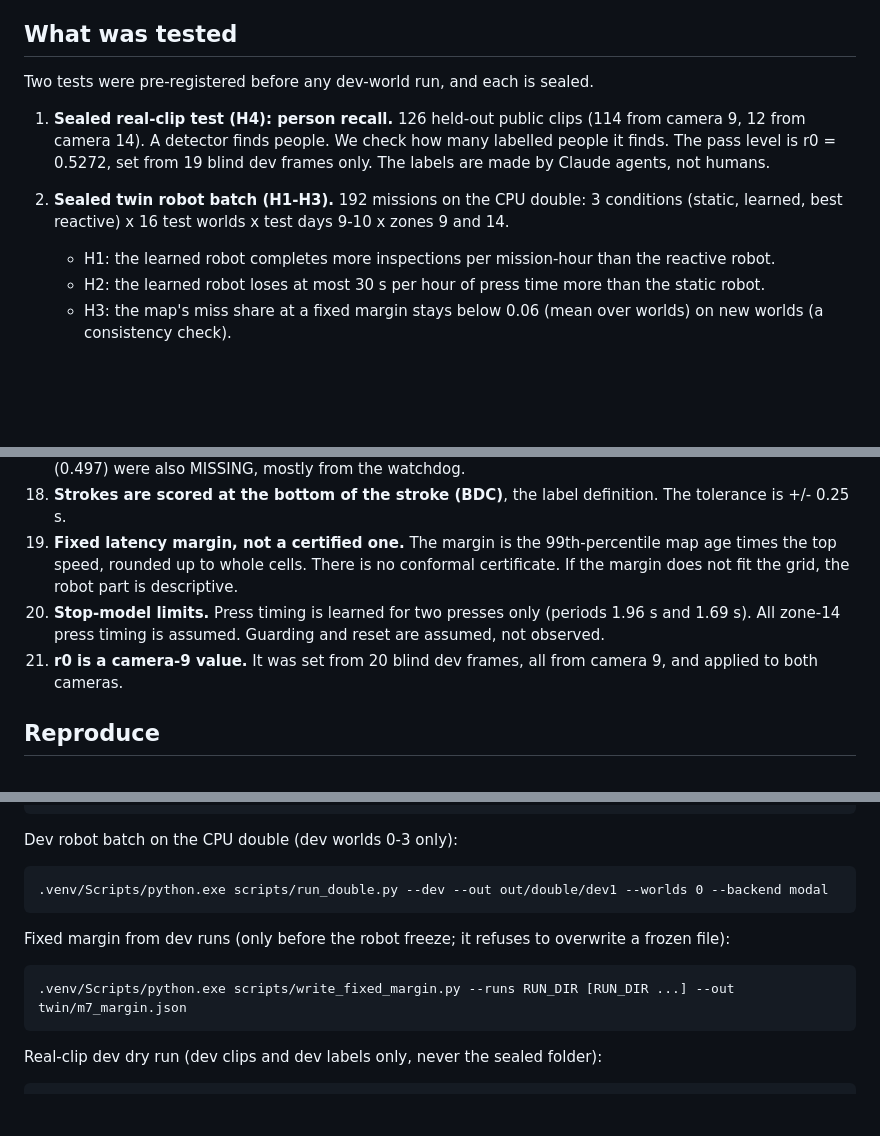
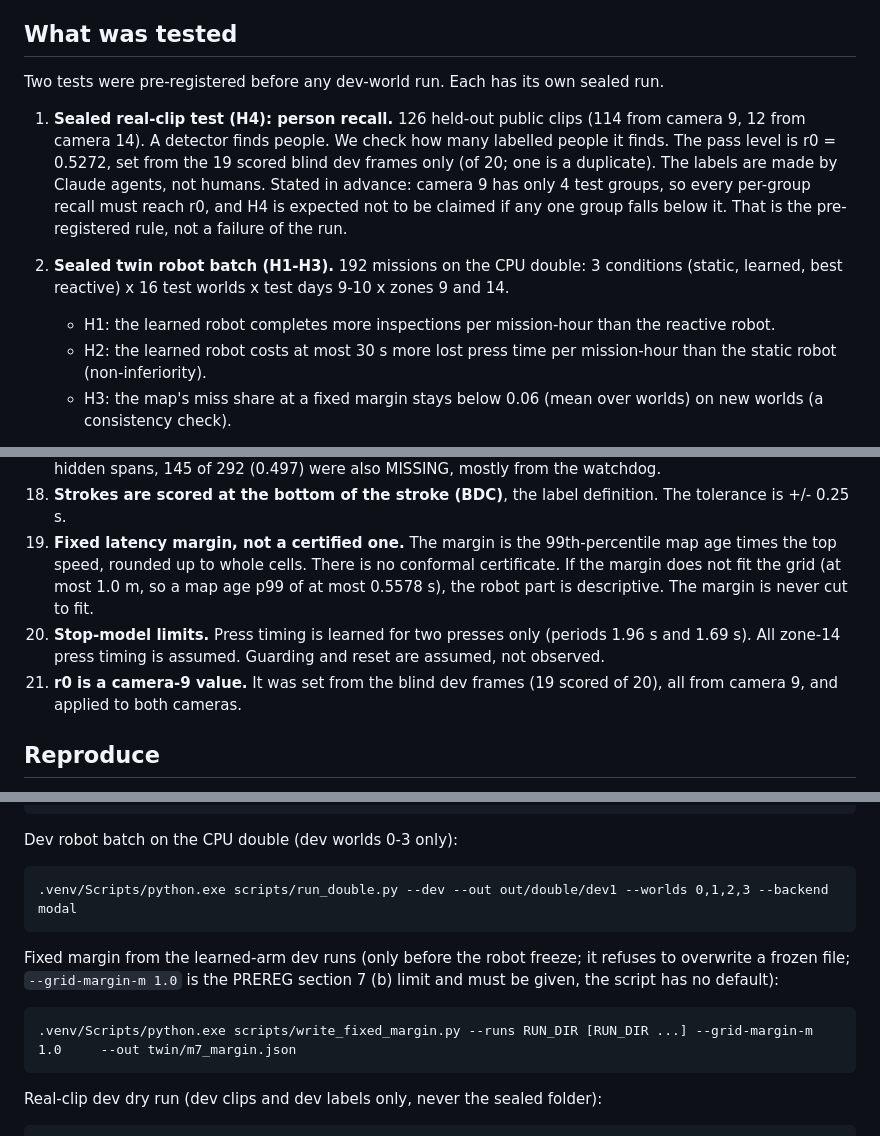
Before and after one commit to Alexanderis1/intercycle, a Markdown page: README.md, 3 parts joined by grey strips. GitHub-like rendering; blank space fills up the shorter version.

````diff
--- a/README.md
+++ b/README.md
@@ -10,15 +10,18 @@ Its days are generated, not recorded.
 
 ## What was tested
 
-Two tests were pre-registered before any dev-world run, and each is sealed.
+Two tests were pre-registered before any dev-world run. Each has its own sealed run.
 
 1. **Sealed real-clip test (H4): person recall.** 126 held-out public clips (114 from camera 9, 12 from camera 14).
-   A detector finds people. We check how many labelled people it finds. The pass level is r0 = 0.5272, set from 19
-   blind dev frames only. The labels are made by Claude agents, not humans.
+   A detector finds people. We check how many labelled people it finds. The pass level is r0 = 0.5272, set from the
+   19 scored blind dev frames only (of 20; one is a duplicate). The labels are made by Claude agents, not humans.
+   Stated in advance: camera 9 has only 4 test groups, so every per-group recall must reach r0, and H4 is expected
+   not to be claimed if any one group falls below it. That is the pre-registered rule, not a failure of the run.
 2. **Sealed twin robot batch (H1-H3).** 192 missions on the CPU double: 3 conditions (static, learned, best reactive)
    x 16 test worlds x test days 9-10 x zones 9 and 14.
    - H1: the learned robot completes more inspections per mission-hour than the reactive robot.
-   - H2: the learned robot loses at most 30 s per hour of press time more than the static robot.
+   - H2: the learned robot costs at most 30 s more lost press time per mission-hour than the static robot
+     (non-inferiority).
    - H3: the map's miss share at a fixed margin stays below 0.06 (mean over worlds) on new worlds (a consistency check).
 
    This batch is a claim only if the robot part is frozen in time (`prereg/FREEZE`, planned about 10:15 CEST on
@@ -144,11 +159,12 @@ Observer and twin
     mostly from the watchdog.
 18. **Strokes are scored at the bottom of the stroke (BDC)**, the label definition. The tolerance is +/- 0.25 s.
 19. **Fixed latency margin, not a certified one.** The margin is the 99th-percentile map age times the top speed,
-    rounded up to whole cells. There is no conformal certificate. If the margin does not fit the grid, the robot
-    part is descriptive.
+    rounded up to whole cells. There is no conformal certificate. If the margin does not fit the grid (at most 1.0 m,
+    so a map age p99 of at most 0.5578 s), the robot part is descriptive. The margin is never cut to fit.
 20. **Stop-model limits.** Press timing is learned for two presses only (periods 1.96 s and 1.69 s). All zone-14 press
     timing is assumed. Guarding and reset are assumed, not observed.
-21. **r0 is a camera-9 value.** It was set from 20 blind dev frames, all from camera 9, and applied to both cameras.
+21. **r0 is a camera-9 value.** It was set from the blind dev frames (19 scored of 20), all from camera 9, and applied
+    to both cameras.
 
 ## Reproduce
 
@@ -174,13 +190,14 @@ Dev worlds (robot development only; seeds 0-3). The script refuses unless the tr
 Dev robot batch on the CPU double (dev worlds 0-3 only):
 
 ```
-.venv/Scripts/python.exe scripts/run_double.py --dev --out out/double/dev1 --worlds 0 --backend modal
+.venv/Scripts/python.exe scripts/run_double.py --dev --out out/double/dev1 --worlds 0,1,2,3 --backend modal
 ```
 
-Fixed margin from dev runs (only before the robot freeze; it refuses to overwrite a frozen file):
+Fixed margin from the learned-arm dev runs (only before the robot freeze; it refuses to overwrite a frozen file;
+`--grid-margin-m 1.0` is the PREREG section 7 (b) limit and must be given, the script has no default):
 
 ```
-.venv/Scripts/python.exe scripts/write_fixed_margin.py --runs RUN_DIR [RUN_DIR ...] --out twin/m7_margin.json
+.venv/Scripts/python.exe scripts/write_fixed_margin.py --runs RUN_DIR [RUN_DIR ...] --grid-margin-m 1.0     --out twin/m7_margin.json
 ```
 
 Real-clip dev dry run (dev clips and dev labels only, never the sealed folder):
````
Also changed, not shown: other parts of README.md (+25 -13 lines), STATUS.md (+7 -2 lines).
